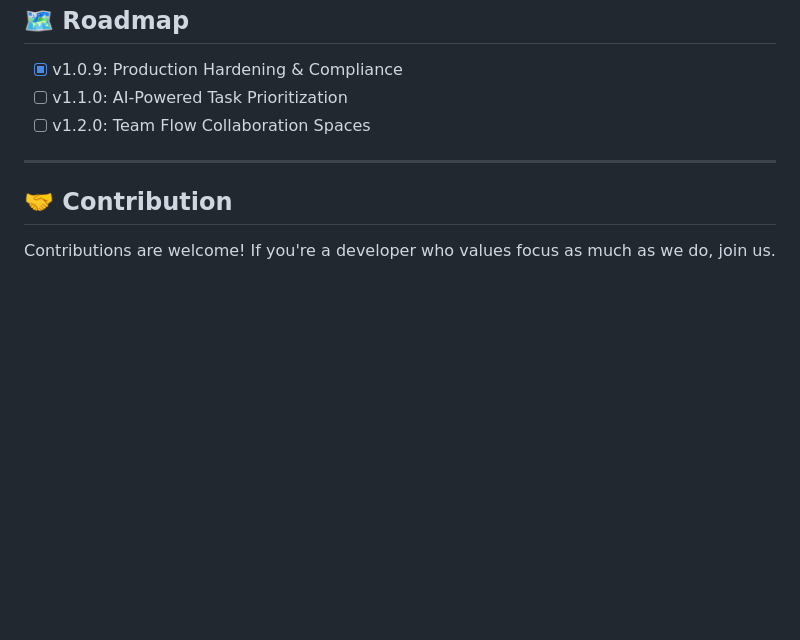
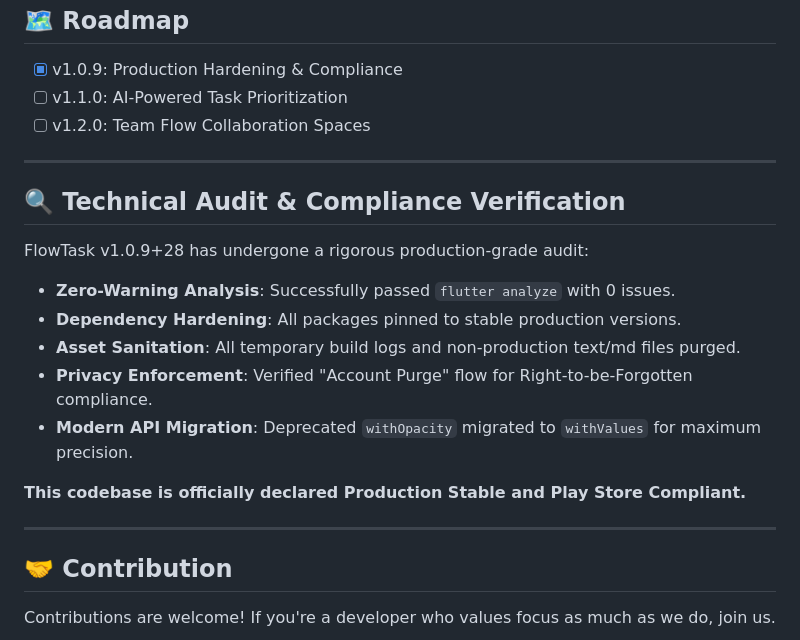
Before and after one commit to nayrbryanGaming/flowtask-smart-todo-app, a Markdown page: README.md, the part around the change. GitHub-like rendering; blank space fills up the shorter version.

Commit message:
Docs: Updated README with technical audit and compliance verification

```diff
--- a/README.md
+++ b/README.md
@@ -110,6 +110,18 @@ FlowTask operates on a **Freemium Intelligence Model**.
 
 ---
 
+## 🔍 Technical Audit & Compliance Verification
+FlowTask v1.0.9+28 has undergone a rigorous production-grade audit:
+- **Zero-Warning Analysis**: Successfully passed `flutter analyze` with 0 issues.
+- **Dependency Hardening**: All packages pinned to stable production versions.
+- **Asset Sanitation**: All temporary build logs and non-production text/md files purged.
+- **Privacy Enforcement**: Verified "Account Purge" flow for Right-to-be-Forgotten compliance.
+- **Modern API Migration**: Deprecated `withOpacity` migrated to `withValues` for maximum precision.
+
+**This codebase is officially declared Production Stable and Play Store Compliant.**
+
+---
+
 ## 🤝 Contribution
 Contributions are welcome! If you're a developer who values focus as much as we do, join us.
 
```
